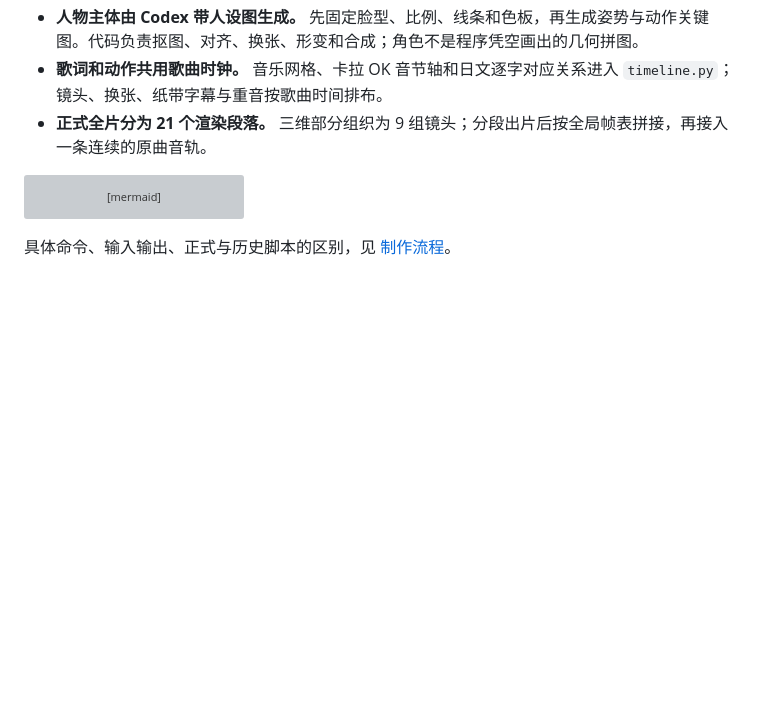
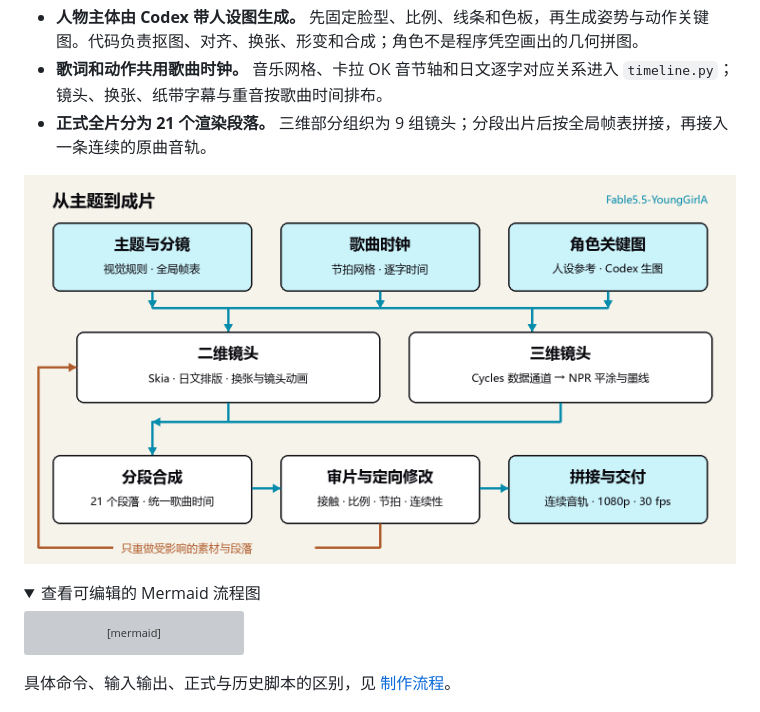
Before and after one commit to RepressedAlliance/Fable5.5-YoungGirlA, a Markdown page: README.md, the part around one of its changes. Drawn GitHub-style; pictures changed too: docs/images/workflow.png (added); folded sections open; blank space fills up the shorter version; grey boxes are pictures that could not be loaded.

Commit message:
Show a static production workflow in both README pages
Keep editable Mermaid source collapsed so the homepage diagram remains visible without the external renderer.

Co-authored-by: Codex <codex@openai.com>

````diff
--- a/README.md
+++ b/README.md
@@ -92,6 +92,11 @@
 - **歌词和动作共用歌曲时钟。** 音乐网格、卡拉 OK 音节轴和日文逐字对应关系进入 `timeline.py`；镜头、换张、纸带字幕与重音按歌曲时间排布。
 - **正式全片分为 21 个渲染段落。** 三维部分组织为 9 组镜头；分段出片后按全局帧表拼接，再接入一条连续的原曲音轨。
 
+![从主题、歌曲时钟和角色素材，到二维／三维镜头、审片与全片交付](docs/images/workflow.png)
+
+<details>
+<summary>查看可编辑的 Mermaid 流程图</summary>
+
 ```mermaid
 flowchart LR
   A["主题与视觉规则"] --> B["分镜与全局帧表"]
````
Also changed, not shown: other parts of README.md (+2 -0 lines), README.en.md (+2 -0 lines).
